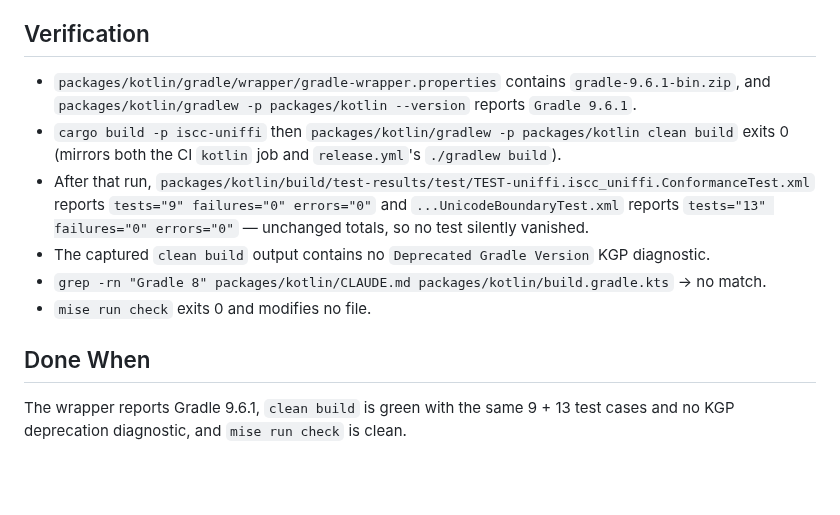
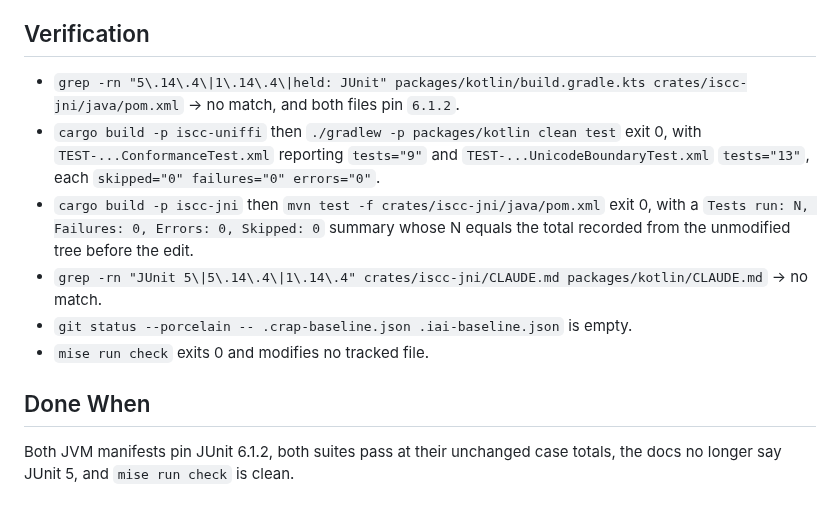
Before and after one commit to iscc/iscc-lib, a Markdown page: .claude/context/next.md, the part around one of its changes. Rendered like a GitHub page; blank space fills up the shorter version.

Commit message:
cid(define-next): migrate both JVM test suites to JUnit 6.1.2

```diff
--- a/.claude/context/next.md
+++ b/.claude/context/next.md
@@ -78,19 +72,20 @@ top of it.
 
 ## Verification
 
-- `packages/kotlin/gradle/wrapper/gradle-wrapper.properties` contains `gradle-9.6.1-bin.zip`, and
-    `packages/kotlin/gradlew -p packages/kotlin --version` reports `Gradle 9.6.1`.
-- `cargo build -p iscc-uniffi` then `packages/kotlin/gradlew -p packages/kotlin clean build` exits 0
-    (mirrors both the CI `kotlin` job and `release.yml`'s `./gradlew build`).
-- After that run,
-    `packages/kotlin/build/test-results/test/TEST-uniffi.iscc_uniffi.ConformanceTest.xml` reports
-    `tests="9" failures="0" errors="0"` and `...UnicodeBoundaryTest.xml` reports
-    `tests="13" failures="0" errors="0"` — unchanged totals, so no test silently vanished.
-- The captured `clean build` output contains no `Deprecated Gradle Version` KGP diagnostic.
-- `grep -rn "Gradle 8" packages/kotlin/CLAUDE.md packages/kotlin/build.gradle.kts` → no match.
-- `mise run check` exits 0 and modifies no file.
+- `grep -rn "5\.14\.4\|1\.14\.4\|held: JUnit" packages/kotlin/build.gradle.kts crates/iscc-jni/java/pom.xml`
+    → no match, and both files pin `6.1.2`.
+- `cargo build -p iscc-uniffi` then `./gradlew -p packages/kotlin clean test` exit 0, with
+    `TEST-...ConformanceTest.xml` reporting `tests="9"` and `TEST-...UnicodeBoundaryTest.xml`
+    `tests="13"`, each `skipped="0" failures="0" errors="0"`.
+- `cargo build -p iscc-jni` then `mvn test -f crates/iscc-jni/java/pom.xml` exit 0, with a
+    `Tests run: N, Failures: 0, Errors: 0, Skipped: 0` summary whose N equals the total recorded
+    from the unmodified tree before the edit.
+- `grep -rn "JUnit 5\|5\.14\.4\|1\.14\.4" crates/iscc-jni/CLAUDE.md packages/kotlin/CLAUDE.md` → no
+    match.
+- `git status --porcelain -- .crap-baseline.json .iai-baseline.json` is empty.
+- `mise run check` exits 0 and modifies no tracked file.
 
 ## Done When
 
-The wrapper reports Gradle 9.6.1, `clean build` is green with the same 9 + 13 test cases and no KGP
-deprecation diagnostic, and `mise run check` is clean.
+Both JVM manifests pin JUnit 6.1.2, both suites pass at their unchanged case totals, the docs no
+longer say JUnit 5, and `mise run check` is clean.
```
Also changed, not shown: other parts of .claude/context/next.md (+54 -60 lines), 2 other files.
